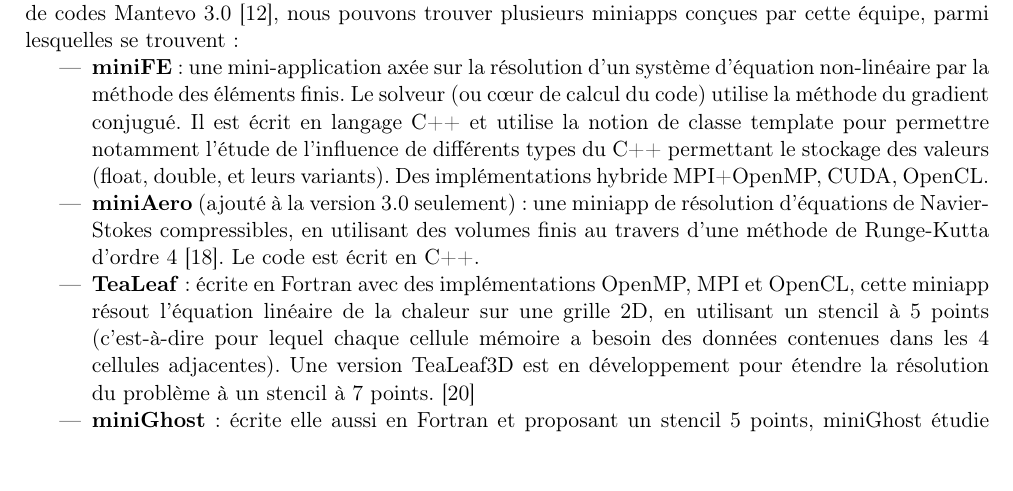
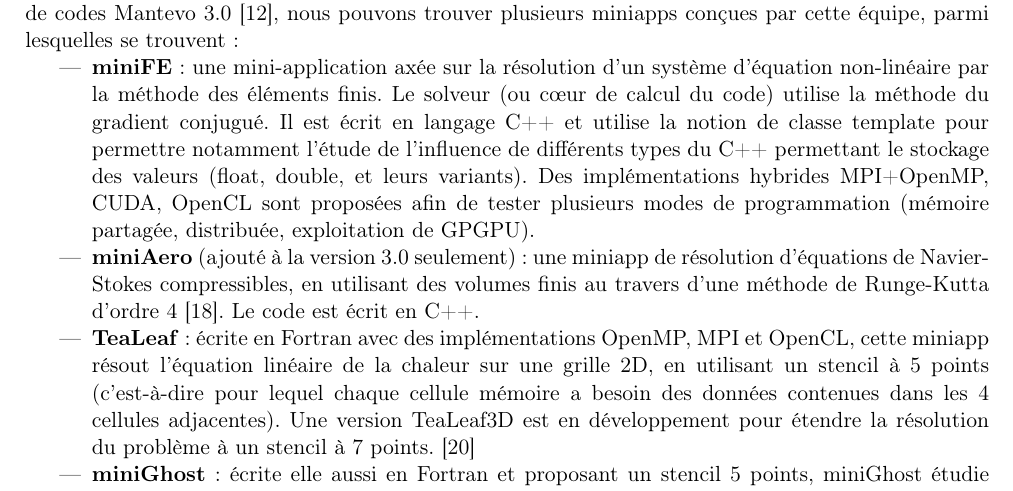
Before and after one commit to Robin-Cazalbou/Stage_M1_Miniapp, a LaTeX book (Rapport_de_stage/Rapport_Stage_Robin_CAZALBOU.tex): part of page 5 of 38, cut so that both start at the same text, the shorter picture padded with empty space. Compiled offline with pdfLaTeX.

Commit message:
Relecture

```diff
--- a/Rapport_de_stage/Rapport_Stage_Robin_CAZALBOU.tex
+++ b/Rapport_de_stage/Rapport_Stage_Robin_CAZALBOU.tex
@@ -207,7 +207,7 @@
 
 Du fait de la grande diversité des origines des problèmes physiques, ainsi que des approches numériques pour les résoudre, le champs des mini-applications est très vaste. Le Sandia National Laboratories fut un des initiateurs du concept de mini-application au travers du projet Mantevo \cite{mantevo-project}. Dans la suite de codes Mantevo 3.0 \cite{heroux2015}, nous pouvons trouver plusieurs miniapps conçues par cette équipe, parmi lesquelles se trouvent :
 \begin{itemize}
-\item \textbf{miniFE} : une mini-application axée sur la résolution d'un système d'équation non-linéaire par la méthode des éléments finis. Le solveur (ou cœur de calcul du code) utilise la méthode du gradient conjugué. Il est écrit en langage C++ et utilise la notion de classe template pour permettre notamment l'étude de l'influence de différents types du C++ permettant le stockage des valeurs (float, double, et leurs variants). Des implémentations hybride MPI+OpenMP, CUDA, OpenCL.
+\item \textbf{miniFE} : une mini-application axée sur la résolution d'un système d'équation non-linéaire par la méthode des éléments finis. Le solveur (ou cœur de calcul du code) utilise la méthode du gradient conjugué. Il est écrit en langage C++ et utilise la notion de classe template pour permettre notamment l'étude de l'influence de différents types du C++ permettant le stockage des valeurs (float, double, et leurs variants). Des implémentations hybrides MPI+OpenMP, CUDA, OpenCL sont proposées afin de tester plusieurs modes de programmation (mémoire partagée, distribuée, exploitation de GPGPU).
 \item \textbf{miniAero} (ajouté à la version 3.0 seulement) : une miniapp de résolution d'équations de Navier-Stokes compressibles, en utilisant des volumes finis au travers d'une méthode de Runge-Kutta d'ordre 4 \cite{miniaero-code}. Le code est écrit en C++.
 \item \textbf{TeaLeaf} : écrite en Fortran avec des implémentations OpenMP, MPI et OpenCL, cette miniapp résout l'équation linéaire de la chaleur sur une grille 2D, en utilisant un stencil à 5 points (c'est-à-dire pour lequel chaque cellule mémoire a besoin des données contenues dans les 4 cellules adjacentes). Une version TeaLeaf3D est en développement pour étendre la résolution du problème à un stencil à 7 points. \cite{tealeaf}
 \item \textbf{miniGhost} : écrite elle aussi en Fortran et proposant un stencil 5 points, miniGhost étudie notamment plusieurs paradigmes de communications inter-processus en proposant des implémentations sur le modèle BSPMA (Bulk Synchronous Parallel with Message Aggregation), qui consiste à effectuer une phase lourde en communications pendant un intervalle de temps compact, puis à passer à une phase composée uniquement de calculs. D'autres implémentations (SVAF, SVCP) sont proposées et permettent une étude approfondie de ce modèles et de leurs concordances avec l'architecture cible du calculateur \cite{barrett2012}.
```
